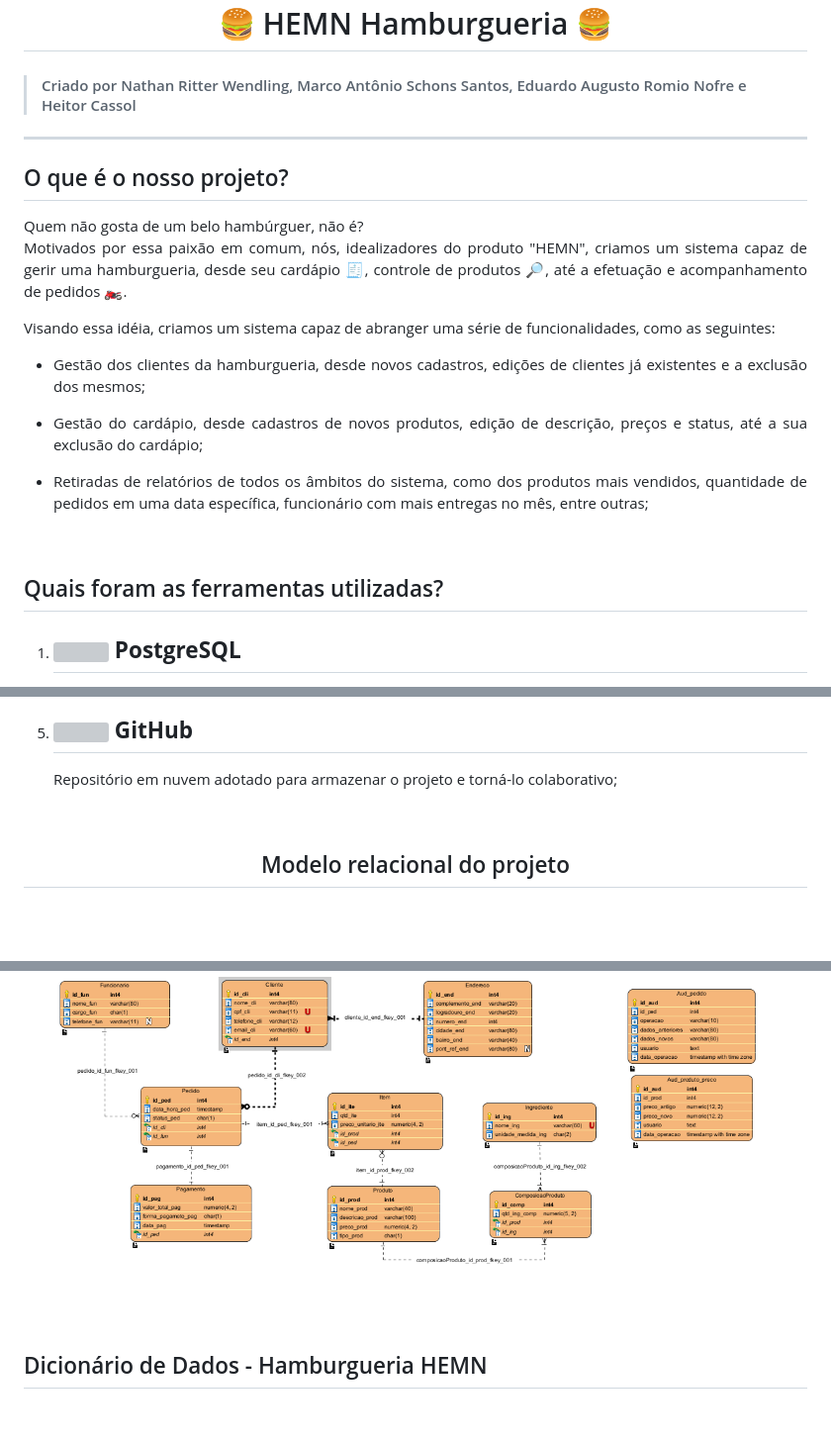
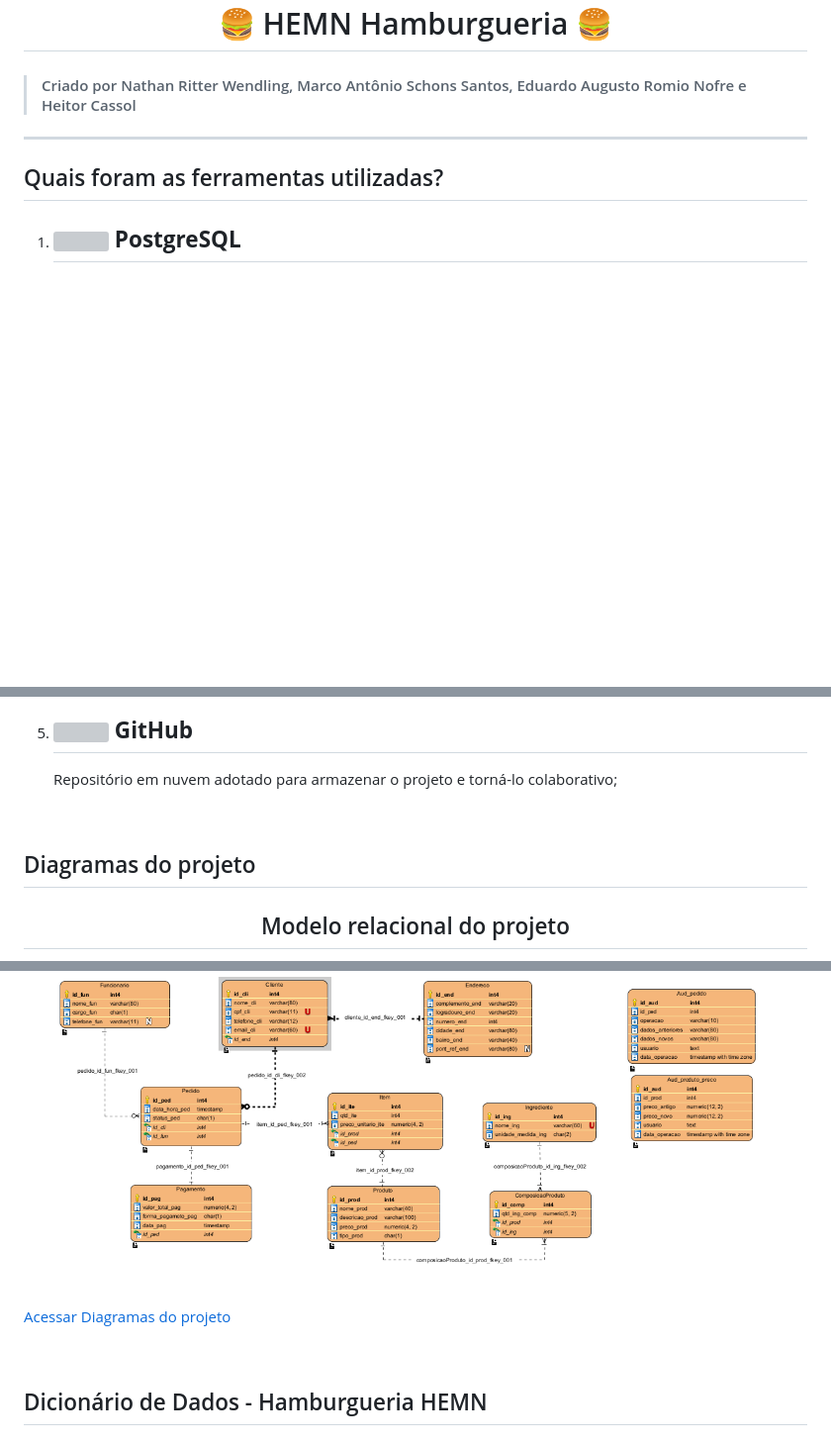
Before and after one commit to WendlingNathan/HEMN, a Markdown page: database/README.md, 3 parts joined by grey strips. Shown: that part at 99% size. Rendered like a GitHub page; blank space fills up the shorter version; grey boxes are pictures that could not be loaded.

Commit message:
Update README.md
Implementado o link para redirecionamento para a pasta dos Diagramas do projeto

```diff
--- a/database/README.md
+++ b/database/README.md
@@ -5,29 +5,6 @@
 > <h4>Criado por Nathan Ritter Wendling, Marco Antônio Schons Santos, Eduardo Augusto Romio Nofre e Heitor Cassol</h4>
 
 <hr>
-
-<div name="resumo" align="justify">
-  <p>
-    <h2>O que é o nosso projeto?</h2>
-    <p>
-      Quem não gosta de um belo hambúrguer, não é? <br>
-      Motivados por essa paixão em comum, nós, idealizadores do produto "HEMN", criamos um sistema capaz de gerir uma hamburgueria, desde seu cardápio 🧾, controle de produtos 🔎, até a efetuação e acompanhamento de pedidos 🏍.
-    <p>
-  </p>
-</div>
-
-<div name="funcionalidades" align="justify">
-  <p>
-    Visando essa idéia, criamos um sistema capaz de abranger uma série de funcionalidades, como as seguintes:
-  </p>
-  <ul>
-    <li><p>Gestão dos clientes da hamburgueria, desde novos cadastros, edições de clientes já existentes e a exclusão dos mesmos;</p></li>
-    <li><p>Gestão do cardápio, desde cadastros de novos produtos, edição de descrição, preços e status, até a sua exclusão do cardápio;</p></li>
-    <li><p>Retiradas de relatórios de todos os âmbitos do sistema, como dos produtos mais vendidos, quantidade de pedidos em uma data específica, funcionário com mais entregas no mês, entre outras;</p></li>
-  </ul>
-</div>
-
-<br>
 
 <div name="ferramentas" align="justify">
   <h2>Quais foram as ferramentas utilizadas?</h2>
@@ -77,10 +54,13 @@
 
 <br>
 
+## Diagramas do projeto
 <div name="mr-projeto" align="center">
   <h2>Modelo relacional do projeto</h2>
   <img src="./assets/Diagramas/ModeloRelacional.png" height="500px" width="95%">
 </div>
+
+[Acessar Diagramas do projeto](./database/assets/Diagramas/)
 
 <br>
 
```
